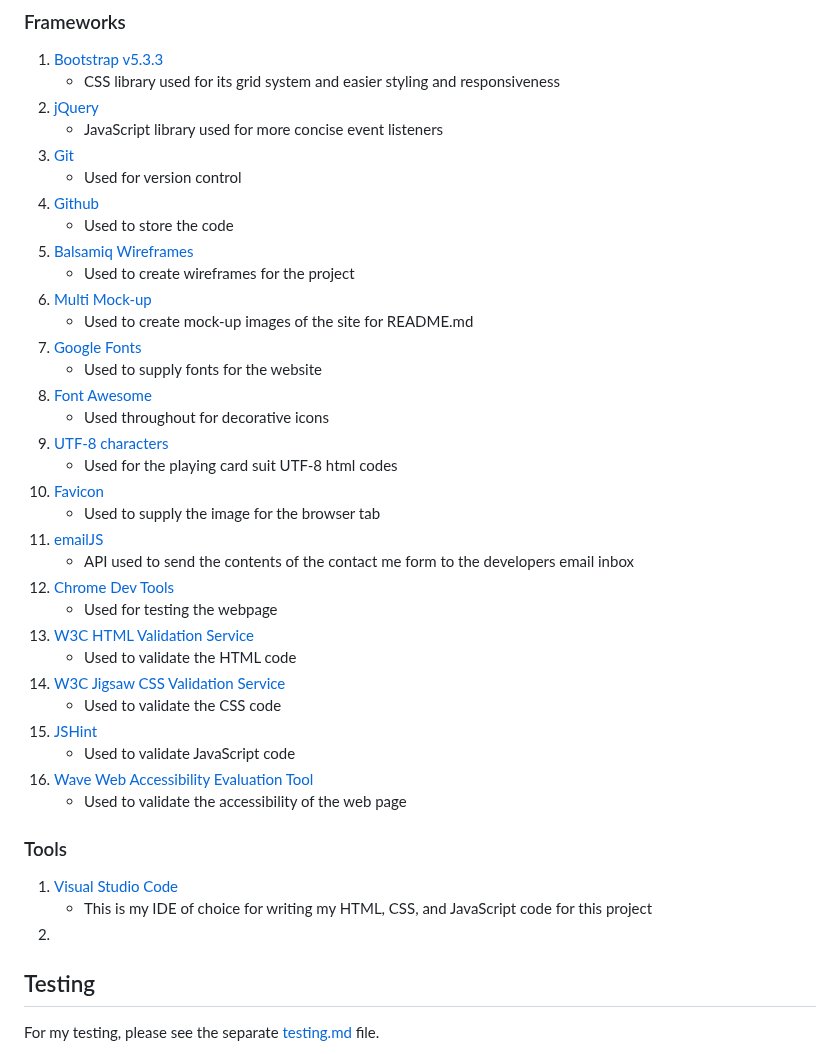
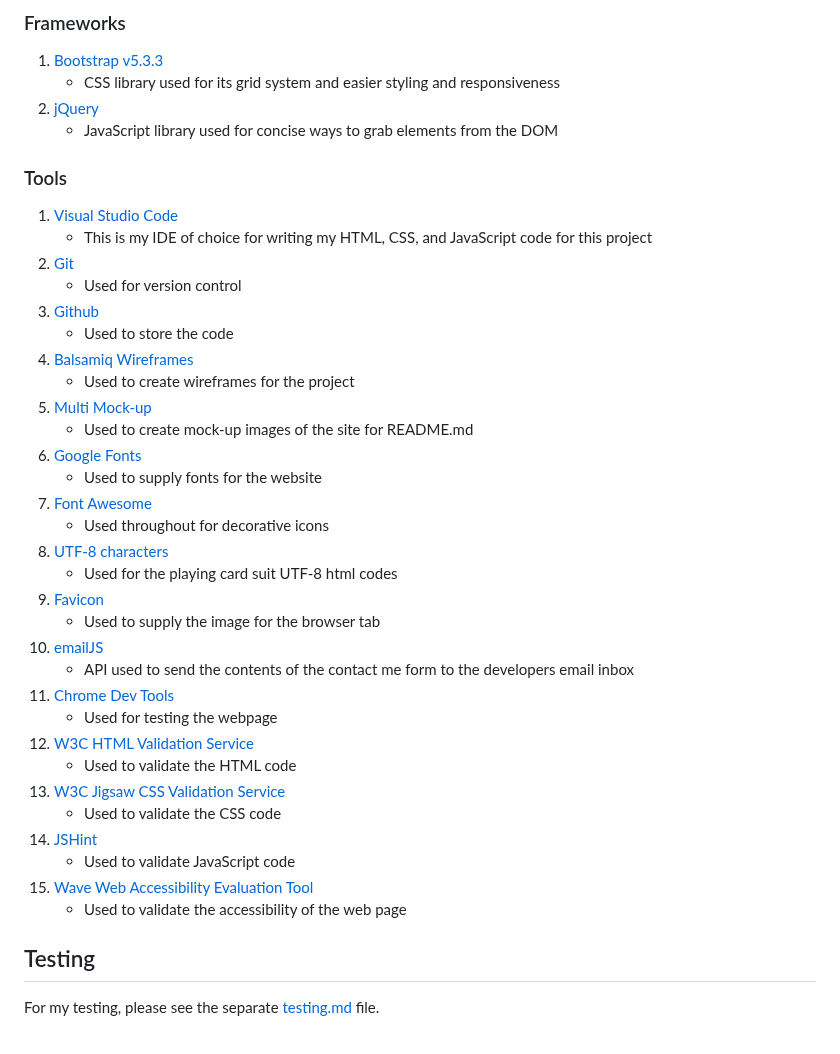
Before and after one commit to amfairley/memorycards, a Markdown page: README.md, the part around the change. GitHub-like rendering; folded sections open.

Commit message:
docs: split tools and libraries into separate sections

```diff
--- a/README.md
+++ b/README.md
@@ -568,41 +568,40 @@ For an in depth description of the functionality of the game area, please see th
 1. [Bootstrap v5.3.3](https://getbootstrap.com/)
 	* CSS library used for its grid system and easier styling and responsiveness
 2. [jQuery](https://jquery.com/)
-    * JavaScript library used for more concise event listeners
-3. [Git](https://git-scm.com/)
-	* Used for version control
-4. [Github](https://github.com/)
-	* Used to store the code
-5. [Balsamiq Wireframes](https://balsamiq.com/)
-    * Used to create wireframes for the project
-6. [Multi Mock-up](https://techsini.com/multi-mockup/index.php)
-    * Used to create mock-up images of the site for README.md
-7. [Google Fonts](https://fonts.google.com/)
-    * Used to supply fonts for the website
-8. [Font Awesome](https://fontawesome.com/)
-    * Used throughout for decorative icons
-9. [UTF-8 characters](https://www.utf8icons.com/)
-    * Used for the playing card suit UTF-8 html codes
-10. [Favicon](https://favicon.io/)
-	* Used to supply the image for the browser tab
-11. [emailJS](https://www.emailjs.com/)
-    * API used to send the contents of the contact me form to the developers email inbox
-12. [Chrome Dev Tools](https://developer.chrome.com/docs/devtools/)
-    * Used for testing the webpage
-13. [W3C HTML Validation Service](https://validator.w3.org/)
-    * Used to validate the HTML code
-14. [W3C Jigsaw CSS Validation Service](https://jigsaw.w3.org/css-validator/)
-    * Used to validate the CSS code
-15. [JSHint](https://jshint.com/)
-    * Used to validate JavaScript code
-16. [Wave Web Accessibility Evaluation Tool](https://wave.webaim.org/)
-    * Used to validate the accessibility of the web page
-
+    * JavaScript library used for concise ways to grab elements from the DOM
 
 ### Tools
 1. [Visual Studio Code](https://code.visualstudio.com/)
     * This is my IDE of choice for writing my HTML, CSS, and JavaScript code for this project
-2.
+2. [Git](https://git-scm.com/)
+	* Used for version control
+3. [Github](https://github.com/)
+	* Used to store the code
+4. [Balsamiq Wireframes](https://balsamiq.com/)
+    * Used to create wireframes for the project
+5. [Multi Mock-up](https://techsini.com/multi-mockup/index.php)
+    * Used to create mock-up images of the site for README.md
+6. [Google Fonts](https://fonts.google.com/)
+    * Used to supply fonts for the website
+7. [Font Awesome](https://fontawesome.com/)
+    * Used throughout for decorative icons
+8. [UTF-8 characters](https://www.utf8icons.com/)
+    * Used for the playing card suit UTF-8 html codes
+9. [Favicon](https://favicon.io/)
+	* Used to supply the image for the browser tab
+10. [emailJS](https://www.emailjs.com/)
+    * API used to send the contents of the contact me form to the developers email inbox
+11. [Chrome Dev Tools](https://developer.chrome.com/docs/devtools/)
+    * Used for testing the webpage
+12. [W3C HTML Validation Service](https://validator.w3.org/)
+    * Used to validate the HTML code
+13. [W3C Jigsaw CSS Validation Service](https://jigsaw.w3.org/css-validator/)
+    * Used to validate the CSS code
+14. [JSHint](https://jshint.com/)
+    * Used to validate JavaScript code
+15. [Wave Web Accessibility Evaluation Tool](https://wave.webaim.org/)
+    * Used to validate the accessibility of the web page
+
 ## Testing
 For my testing, please see the separate [testing.md](/testing.md) file.
 
```
